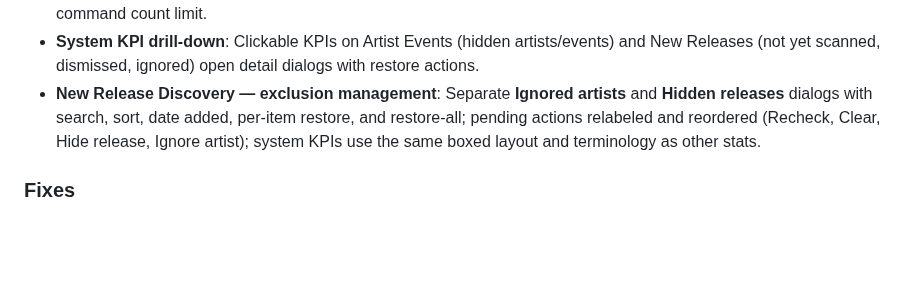
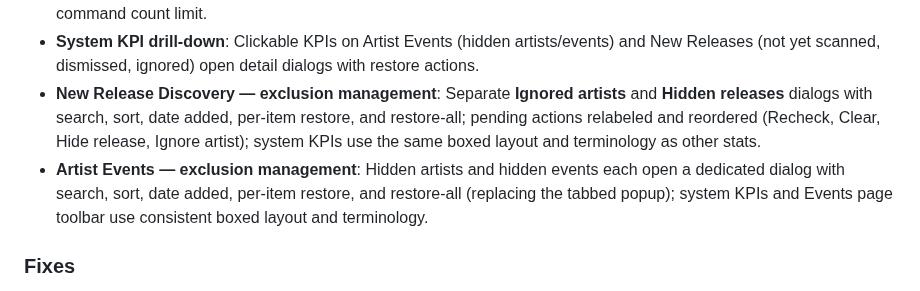
Before and after one commit to DeviantEng/Cmdarr, a Markdown page: CHANGELOG.md, the part around the change. Rendered like a GitHub page; blank space fills up the shorter version.

Commit message:
Document Artist Events exclusion list UX in CHANGELOG.
Co-authored-by: Cursor <cursoragent@cursor.com>

```diff
--- a/CHANGELOG.md
+++ b/CHANGELOG.md
@@ -13,6 +13,7 @@ and this project adheres to [Semantic Versioning](https://semver.org/spec/v2.0.0
 - **Command history**: Dedicated History page with time-range and command filters, filter-scoped KPIs (runs, failures, avg duration), and time-based retention (`COMMAND_HISTORY_RETENTION_DAYS`, default 1 year) replacing the old per-command count limit.
 - **System KPI drill-down**: Clickable KPIs on Artist Events (hidden artists/events) and New Releases (not yet scanned, dismissed, ignored) open detail dialogs with restore actions.
 - **New Release Discovery — exclusion management**: Separate **Ignored artists** and **Hidden releases** dialogs with search, sort, date added, per-item restore, and restore-all; pending actions relabeled and reordered (Recheck, Clear, Hide release, Ignore artist); system KPIs use the same boxed layout and terminology as other stats.
+- **Artist Events — exclusion management**: Hidden artists and hidden events each open a dedicated dialog with search, sort, date added, per-item restore, and restore-all (replacing the tabbed popup); system KPIs and Events page toolbar use consistent boxed layout and terminology.
 
 ### Fixes
 - **XM Playlist**: Fail the command with a Cloudflare-aware error when xmplaylist.com API requests fail (e.g. 403), instead of reporting success with zero tracks.
```
